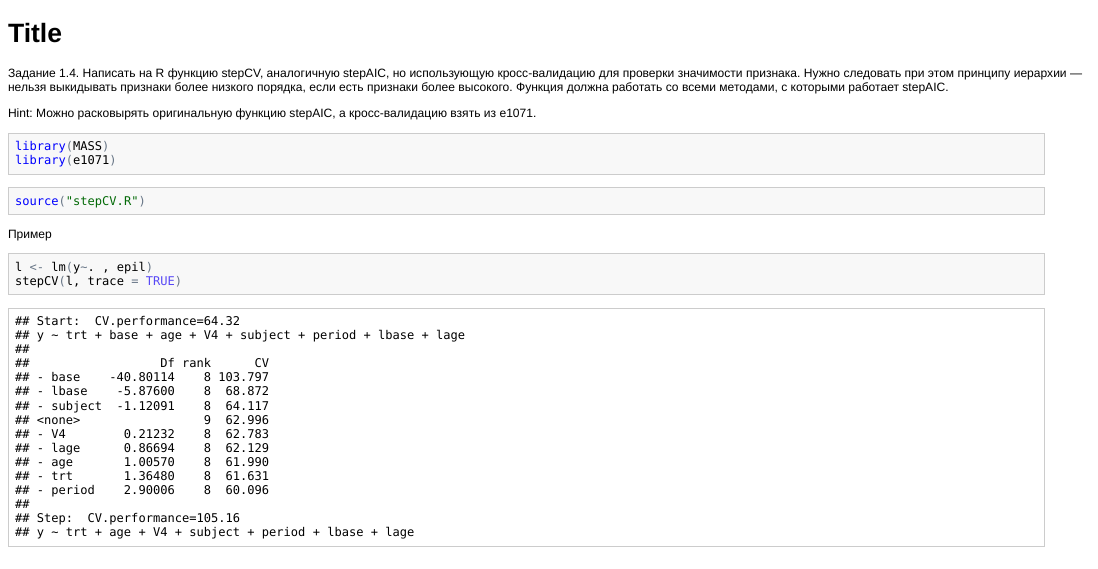
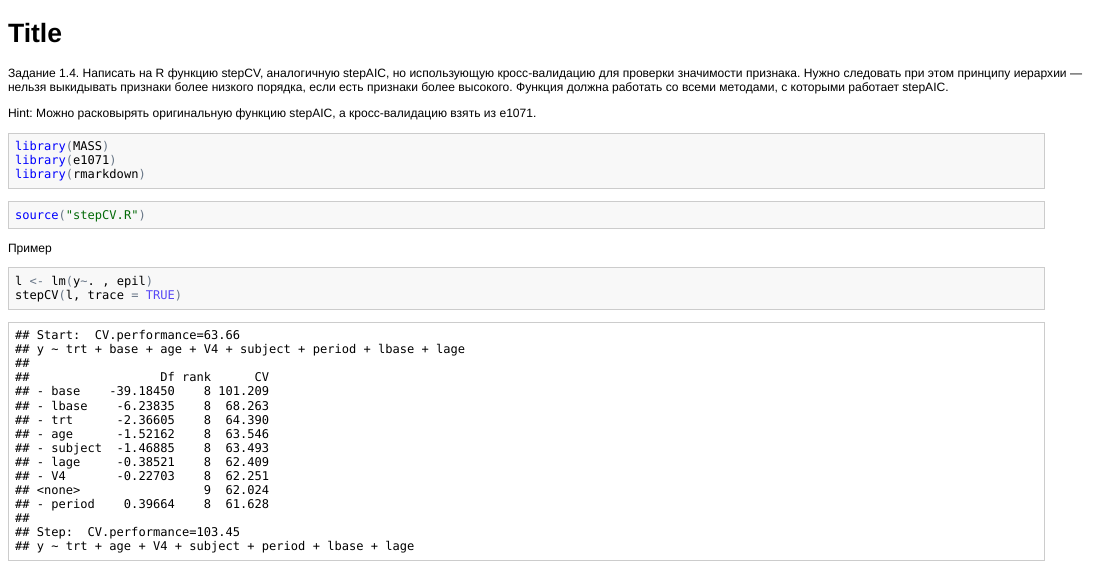
Before and after one commit to latticetower/au-BI-fall2014, an R Markdown document (SL/hw3/task4.Rmd): the page in a window 1100 px wide, from its top. The pictures show the output file SL/hw3/task4.html that the author committed with the source, opened offline.

Commit message:
updated data

````diff
--- a/SL/hw3/task4.Rmd
+++ b/SL/hw3/task4.Rmd
@@ -7,9 +7,10 @@ Hint: Можно расковырять оригинальную функцию
 ```{r}
 library(MASS)
 library(e1071)
+library(rmarkdown)
 ```
 
-```{r}
+```{r results='asis'}
 source("stepCV.R")
 ```
 
````
Also changed, not shown: SL/hw3/task4.html, SL/hw3/task4.md.
